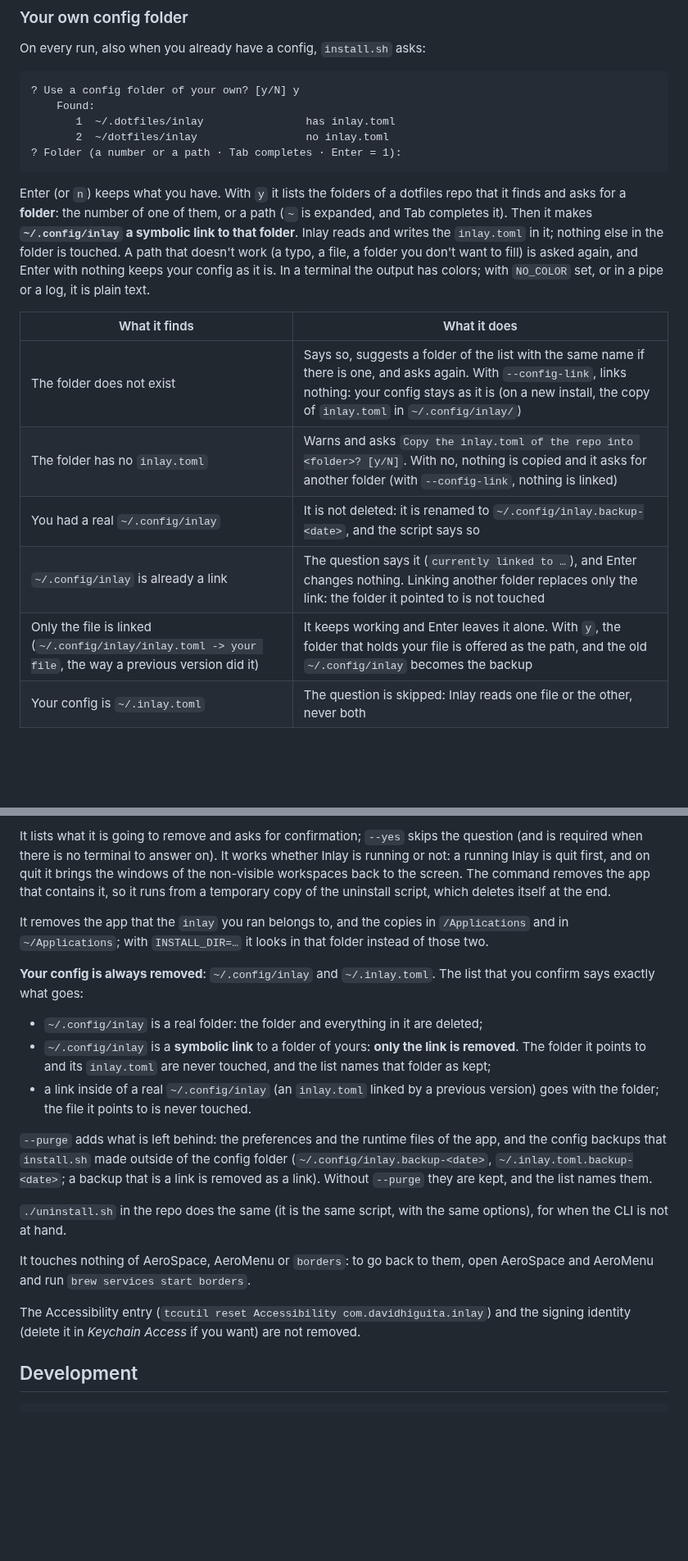
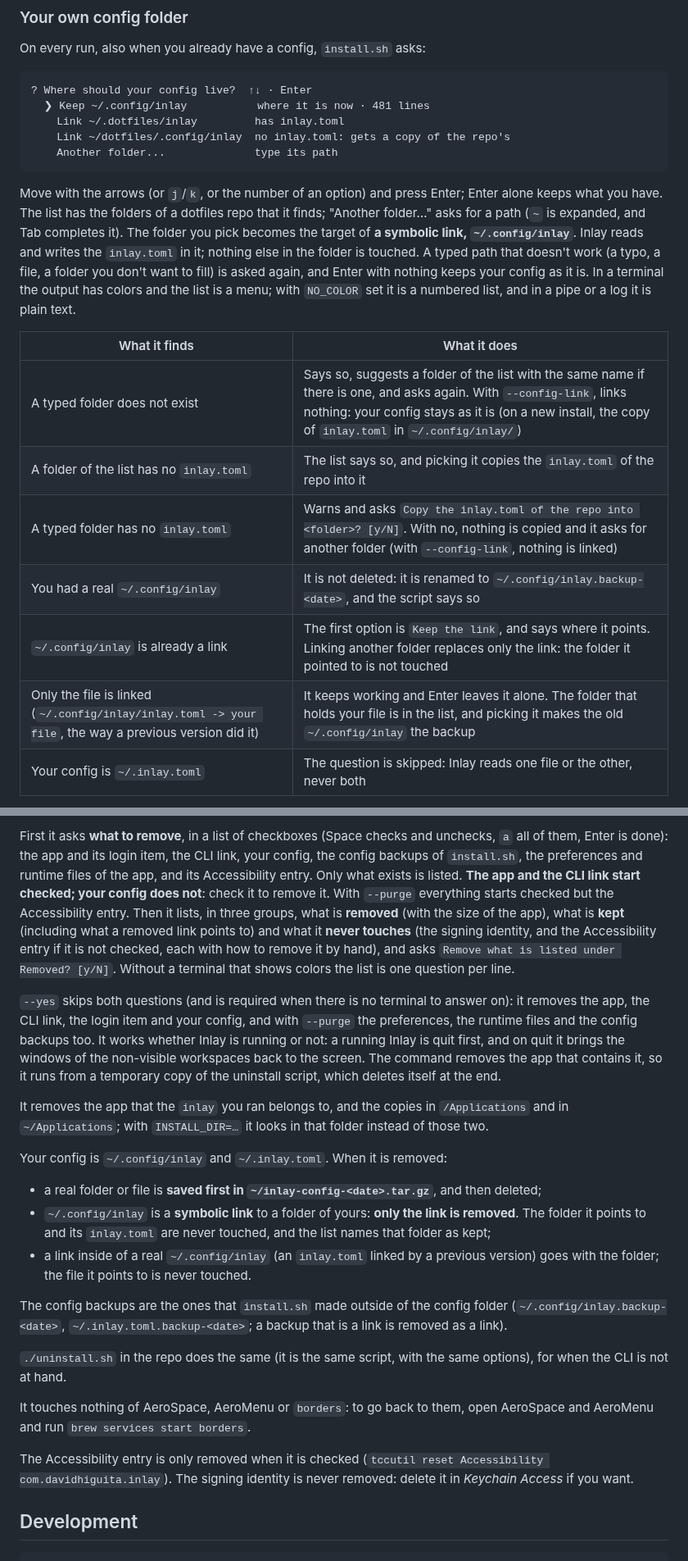
Before and after one commit to de-hv/inlay, a Markdown page: README.md, 2 parts joined by grey strips. Shown at 82% size. Drawn GitHub-style; blank space fills up the shorter version.

````diff
--- a/README.md
+++ b/README.md
@@ -117,27 +129,29 @@ two neighboring windows touch.
 On every run, also when you already have a config, `install.sh` asks:
 
 ```
-? Use a config folder of your own? [y/N] y
-    Found:
-       1  ~/.dotfiles/inlay                has inlay.toml
-       2  ~/dotfiles/inlay                 no inlay.toml
-? Folder (a number or a path · Tab completes · Enter = 1):
+? Where should your config live?  ↑↓ · Enter
+  ❯ Keep ~/.config/inlay           where it is now · 481 lines
+    Link ~/.dotfiles/inlay         has inlay.toml
+    Link ~/dotfiles/.config/inlay  no inlay.toml: gets a copy of the repo's
+    Another folder...              type its path
 ```
 
-Enter (or `n`) keeps what you have. With `y` it lists the folders of a dotfiles repo that it finds and asks for
-a **folder**: the number of one of them, or a path (`~` is expanded, and Tab completes it). Then it makes
-**`~/.config/inlay` a symbolic link to that folder**. Inlay reads and writes the `inlay.toml` in it; nothing
-else in the folder is touched. A path that doesn't work (a typo, a file, a folder you don't want to fill) is
-asked again, and Enter with nothing keeps your config as it is. In a terminal the output has colors; with
-`NO_COLOR` set, or in a pipe or a log, it is plain text.
+Move with the arrows (or `j`/`k`, or the number of an option) and press Enter; Enter alone keeps what you have.
+The list has the folders of a dotfiles repo that it finds; "Another folder..." asks for a path (`~` is
+expanded, and Tab completes it). The folder you pick becomes the target of **a symbolic link,
+`~/.config/inlay`**. Inlay reads and writes the `inlay.toml` in it; nothing else in the folder is touched. A
+typed path that doesn't work (a typo, a file, a folder you don't want to fill) is asked again, and Enter with
+nothing keeps your config as it is. In a terminal the output has colors and the list is a menu; with
+`NO_COLOR` set it is a numbered list, and in a pipe or a log it is plain text.
 
 | What it finds | What it does |
 |---|---|
-| The folder does not exist | Says so, suggests a folder of the list with the same name if there is one, and asks again. With `--config-link`, links nothing: your config stays as it is (on a new install, the copy of `inlay.toml` in `~/.config/inlay/`) |
-| The folder has no `inlay.toml` | Warns and asks `Copy the inlay.toml of the repo into <folder>? [y/N]`. With no, nothing is copied and it asks for another folder (with `--config-link`, nothing is linked) |
+| A typed folder does not exist | Says so, suggests a folder of the list with the same name if there is one, and asks again. With `--config-link`, links nothing: your config stays as it is (on a new install, the copy of `inlay.toml` in `~/.config/inlay/`) |
+| A folder of the list has no `inlay.toml` | The list says so, and picking it copies the `inlay.toml` of the repo into it |
+| A typed folder has no `inlay.toml` | Warns and asks `Copy the inlay.toml of the repo into <folder>? [y/N]`. With no, nothing is copied and it asks for another folder (with `--config-link`, nothing is linked) |
 | You had a real `~/.config/inlay` | It is not deleted: it is renamed to `~/.config/inlay.backup-<date>`, and the script says so |
-| `~/.config/inlay` is already a link | The question says it (`currently linked to …`), and Enter changes nothing. Linking another folder replaces only the link: the folder it pointed to is not touched |
-| Only the file is linked (`~/.config/inlay/inlay.toml -> your file`, the way a previous version did it) | It keeps working and Enter leaves it alone. With `y`, the folder that holds your file is offered as the path, and the old `~/.config/inlay` becomes the backup |
+| `~/.config/inlay` is already a link | The first option is `Keep the link`, and says where it points. Linking another folder replaces only the link: the folder it pointed to is not touched |
+| Only the file is linked (`~/.config/inlay/inlay.toml -> your file`, the way a previous version did it) | It keeps working and Enter leaves it alone. The folder that holds your file is in the list, and picking it makes the old `~/.config/inlay` the backup |
 | Your config is `~/.inlay.toml` | The question is skipped: Inlay reads one file or the other, never both |
 
 `--config-link FOLDER` does the same without asking (a folder without `inlay.toml` is only filled in when
@@ -916,6 +936,17 @@ inlay uninstall --purge   # also the preferences of the app and the config backu
 
-It lists what it is going to remove and asks for confirmation; `--yes` skips the question (and is required
-when there is no terminal to answer on). It works whether Inlay is running or not: a running Inlay is quit
+First it asks **what to remove**, in a list of checkboxes (Space checks and unchecks, `a` all of them, Enter is
+done): the app and its login item, the CLI link, your config, the config backups of `install.sh`, the
+preferences and runtime files of the app, and its Accessibility entry. Only what exists is listed. **The app
+and the CLI link start checked; your config does not**: check it to remove it. With `--purge` everything starts
+checked but the Accessibility entry. Then it lists, in three groups, what is **removed** (with the size of the
+app), what is **kept** (including what a removed link points to) and what it **never touches** (the signing
+identity, and the Accessibility entry if it is not checked, each with how to remove it by hand), and asks
+`Remove what is listed under Removed? [y/N]`. Without a terminal that shows colors the list is one question per
+line.
+
+`--yes` skips both questions (and is required when there is no terminal to answer on): it removes the app, the
+CLI link, the login item and your config, and with `--purge` the preferences, the runtime files and the config
+backups too. It works whether Inlay is running or not: a running Inlay is quit
 first, and on quit it brings the windows of the non-visible workspaces back to the screen. The command
 removes the app that contains it, so it runs from a temporary copy of the uninstall script, which deletes
 itself at the end.
@@ -923,19 +954,16 @@ itself at the end.
 It removes the app that the `inlay` you ran belongs to, and the copies in `/Applications` and in
 `~/Applications`; with `INSTALL_DIR=…` it looks in that folder instead of those two.
 
-**Your config is always removed**: `~/.config/inlay` and `~/.inlay.toml`. The list that you confirm says
-exactly what goes:
+Your config is `~/.config/inlay` and `~/.inlay.toml`. When it is removed:
 
-- `~/.config/inlay` is a real folder: the folder and everything in it are deleted;
+- a real folder or file is **saved first in `~/inlay-config-<date>.tar.gz`**, and then deleted;
 - `~/.config/inlay` is a **symbolic link** to a folder of yours: **only the link is removed**. The folder it
   points to and its `inlay.toml` are never touched, and the list names that folder as kept;
 - a link inside of a real `~/.config/inlay` (an `inlay.toml` linked by a previous version) goes with the
   folder; the file it points to is never touched.
 
-`--purge` adds what is left behind: the preferences and the runtime files of the app, and the config backups
-that `install.sh` made outside of the config folder (`~/.config/inlay.backup-<date>`,
-`~/.inlay.toml.backup-<date>`; a backup that is a link is removed as a link). Without `--purge` they are kept,
-and the list names them.
+The config backups are the ones that `install.sh` made outside of the config folder
+(`~/.config/inlay.backup-<date>`, `~/.inlay.toml.backup-<date>`; a backup that is a link is removed as a link).
 
 `./uninstall.sh` in the repo does the same (it is the same script, with the same options), for when the CLI
 is not at hand.
@@ -943,8 +971,8 @@ is not at hand.
 It touches nothing of AeroSpace, AeroMenu or `borders`: to go back to them, open AeroSpace and AeroMenu and run
 `brew services start borders`.
 
-The Accessibility entry (`tccutil reset Accessibility com.davidhiguita.inlay`) and the signing identity (delete
-it in *Keychain Access* if you want) are not removed.
+The Accessibility entry is only removed when it is checked (`tccutil reset Accessibility
+com.davidhiguita.inlay`). The signing identity is never removed: delete it in *Keychain Access* if you want.
 
 ## Development
 
````
Also changed, not shown: other parts of README.md (+40 -22 lines), docs/images/terminal-install.png, docs/images/terminal-uninstall.png, 6 other files.
